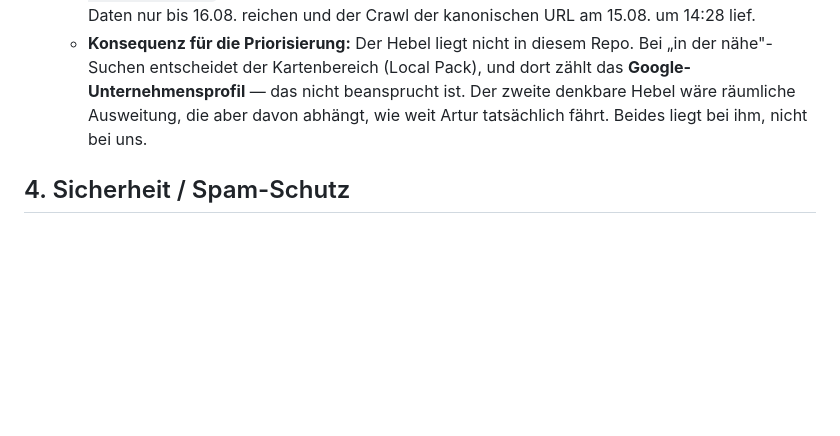
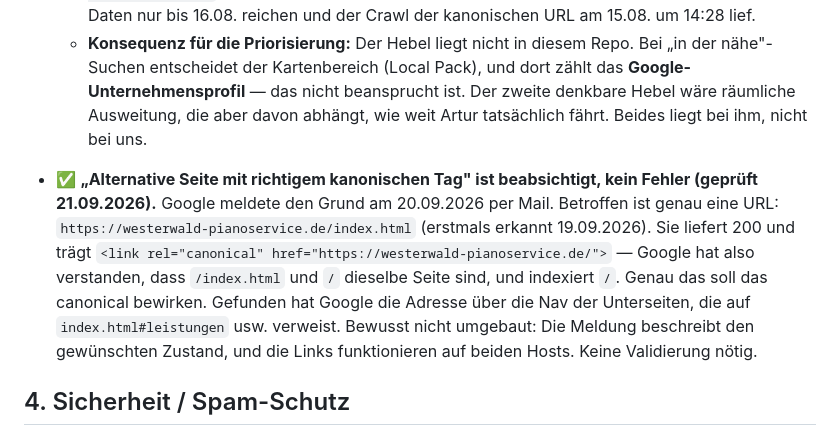
Before and after one commit to danielzaiser91/arturs-webseite, a Markdown page: docs/webseite-offene-baustellen.md, the part around the change. GitHub-like rendering; blank space fills up the shorter version.

Commit message:
GSC-Grund 'Alternative Seite mit richtigem kanonischen Tag' eingeordnet: /index.html, beabsichtigt
Betroffen ist nur https://westerwald-pianoservice.de/index.html. Sie liefert 200 mit
canonical auf /, Google indexiert daher / -- genau der gewuenschte Zustand. Entdeckt
ueber die Nav der Unterseiten (index.html#...). Kein Umbau, keine Validierung.

Co-Authored-By: Claude Opus 5 <noreply@anthropic.com>

```diff
--- a/docs/webseite-offene-baustellen.md
+++ b/docs/webseite-offene-baustellen.md
@@ -116,6 +116,8 @@ Im Einzelnen:
   - Seiten-Aufteilung: 13 Klicks und 183 Impressionen laufen weiterhin über `http://www.westerwald-pianoservice.de/`, die drei Unterseiten haben zusammen 8 Impressionen. Erwartet, weil die Daten nur bis 16.08. reichen und der Crawl der kanonischen URL am 15.08. um 14:28 lief.
   - **Konsequenz für die Priorisierung:** Der Hebel liegt nicht in diesem Repo. Bei „in der nähe"-Suchen entscheidet der Kartenbereich (Local Pack), und dort zählt das **Google-Unternehmensprofil** — das nicht beansprucht ist. Der zweite denkbare Hebel wäre räumliche Ausweitung, die aber davon abhängt, wie weit Artur tatsächlich fährt. Beides liegt bei ihm, nicht bei uns.
 
+- ✅ **„Alternative Seite mit richtigem kanonischen Tag" ist beabsichtigt, kein Fehler (geprüft 21.09.2026).** Google meldete den Grund am 20.09.2026 per Mail. Betroffen ist genau eine URL: `https://westerwald-pianoservice.de/index.html` (erstmals erkannt 19.09.2026). Sie liefert 200 und trägt `<link rel="canonical" href="https://westerwald-pianoservice.de/">` — Google hat also verstanden, dass `/index.html` und `/` dieselbe Seite sind, und indexiert `/`. Genau das soll das canonical bewirken. Gefunden hat Google die Adresse über die Nav der Unterseiten, die auf `index.html#leistungen` usw. verweist. Bewusst nicht umgebaut: Die Meldung beschreibt den gewünschten Zustand, und die Links funktionieren auf beiden Hosts. Keine Validierung nötig.
+
 ## 4. Sicherheit / Spam-Schutz
 
 - ✅ Kontaktformular-Spamschutz (Honeypot-Feld, Timing-Check, IP-Rate-Limit) implementiert, deployed und end-to-end verifiziert. Ein Bug im Timing-Check wurde gefunden und behoben: der ursprüngliche Check verglich einen Client-Zeitstempel gegen die Server-Uhr — bei Uhrzeitversatz zwischen beiden (hier ca. 6-7 Sekunden) wurden dadurch ausnahmslos alle Einsendungen als "zu schnell" erkannt und per Fake-Success verworfen, auch echte Nutzer wären betroffen gewesen. Fix: Dauer wird jetzt komplett auf der Client-Uhr gemessen (performance.now()), kein Uhr-Vergleich mehr. Test-Mail über das echte Formular erfolgreich zugestellt und wieder gelöscht.
```
